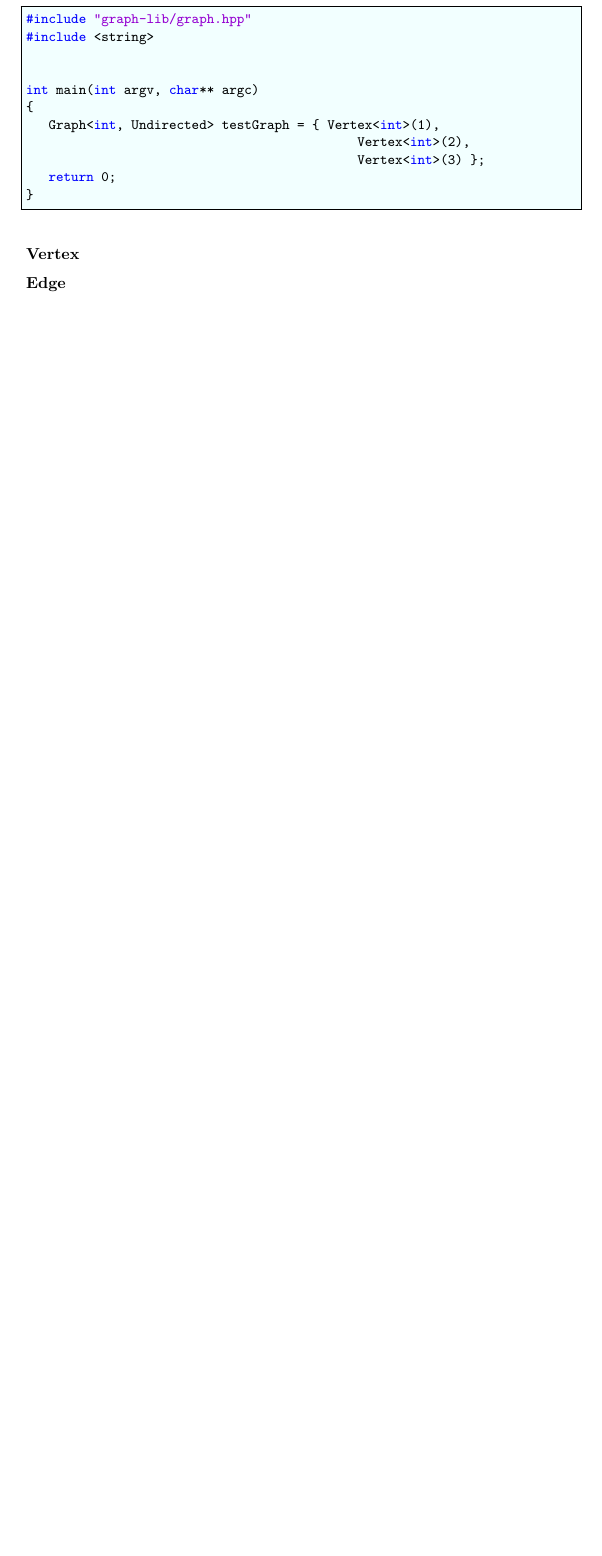
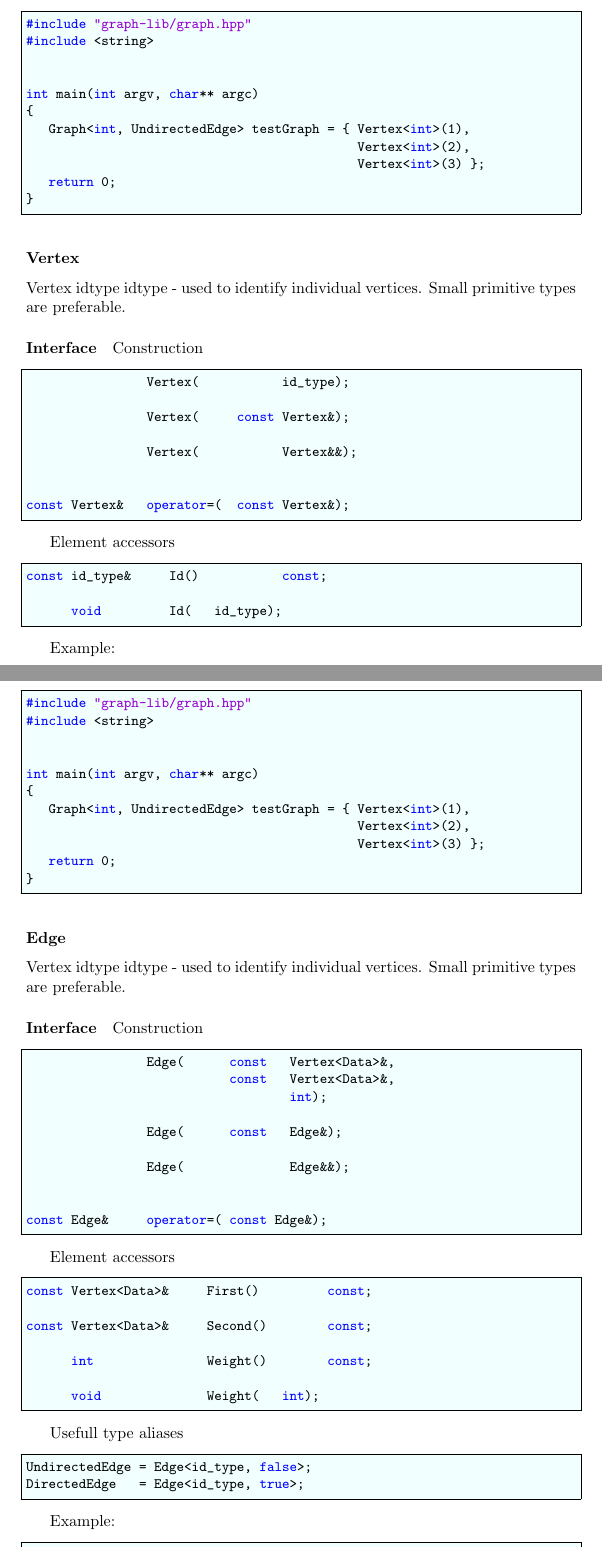
Before and after one commit to RosFateev/graph-lib, a LaTeX document (misc/TeX-main/Main.tex, which reads misc/TeX-main/TeX-chapters/documentation/Documentation.tex, misc/TeX-main/TeX-chapters/documentation/Edge.tex, misc/TeX-main/TeX-chapters/documentation/Vertex.tex): part of page 3 of 3 before the commit and two parts of pages 2 and 3 of 4 after it, the two joined at a grey line, cut so that both start at the same text, the shorter picture padded with empty space. Compiled offline with pdfLaTeX.

```diff
--- a/misc/TeX-main/TeX-chapters/documentation/Documentation.tex
+++ b/misc/TeX-main/TeX-chapters/documentation/Documentation.tex
@@ -94,21 +8,8 @@
-\begin{lstlisting}
-#include "graph-lib/graph.hpp"
-#include <string>
-
-
-int main(int argv, char** argc)
-{
-   Graph<int, Undirected> testGraph = { Vertex<int>(1),
-                                            Vertex<int>(2),
-                                            Vertex<int>(3) };
-   return 0;
-}
-
-\end{lstlisting}
+\input{TeX-chapters/documentation/Graph.tex}
 
 
 \subsubsection*{Vertex}
-%define some usefull stuff
-\label{vertex_lbl}
+\input{TeX-chapters/documentation/Vertex.tex}
+
 
 \subsubsection*{Edge}
--- /dev/null
+++ b/misc/TeX-main/TeX-chapters/documentation/Edge.tex
@@ -0,0 +1,47 @@
+%define some usefull stuff
+\label{edge_lbl}
+
+Vertex idtype
+idtype - used to identify individual vertices. Small primitive types are preferable.
+
+\paragraph{Interface}
+
+
+Construction
+
+\begin{lstlisting}
+                Edge(      const   Vertex<Data>&,
+                           const   Vertex<Data>&,
+                                   int);
+
+                Edge(      const   Edge&);
+
+                Edge(              Edge&&);
+
+
+const Edge&	    operator=( const Edge&);
+\end{lstlisting}
+
+
+Element accessors
+
+\begin{lstlisting}
+const Vertex<Data>&     First()         const;
+
+const Vertex<Data>&     Second()        const;
+
+      int               Weight()        const;
+
+      void              Weight(   int);
+\end{lstlisting}
+
+Usefull type aliases
+
+\begin{lstlisting}
+UndirectedEdge = Edge<id_type, false>;
+DirectedEdge   = Edge<id_type, true>;
+\end{lstlisting}
+
+Example:
+
+\begin{lstlisting}
--- /dev/null
+++ b/misc/TeX-main/TeX-chapters/documentation/Vertex.tex
@@ -0,0 +1,47 @@
+%define some usefull stuff
+\label{vertex_lbl}
+
+Vertex idtype
+idtype - used to identify individual vertices. Small primitive types are preferable.
+
+\paragraph{Interface}
+
+
+Construction
+
+\begin{lstlisting}
+                Vertex(           id_type);
+
+                Vertex(     const Vertex&);
+
+                Vertex(           Vertex&&);
+
+
+const Vertex&   operator=(  const Vertex&);
+\end{lstlisting}
+
+
+Element accessors
+
+\begin{lstlisting}
+const id_type&     Id()           const;
+
+      void         Id(   id_type);
+\end{lstlisting}
+
+Example:
+
+\begin{lstlisting}
+#include "graph-lib/graph.hpp"
+#include <string>
+
+
+int main(int argv, char** argc)
+{
+   Graph<int, UndirectedEdge> testGraph = { Vertex<int>(1),
+                                            Vertex<int>(2),
+                                            Vertex<int>(3) };
+   return 0;
+}
+
+\end{lstlisting}
```
Also changed, not shown: misc/TeX-main/TeX-chapters/documentation/Graph.tex (added, +60 -0 lines), misc/TeX-main/Main.pdf, misc/TeX-main/TeX-chapters/documentation/Documentation.tex (90 more changed lines), misc/TeX-main/TeX-chapters/documentation/Edge.tex (13 more changed lines), 4 other files.
